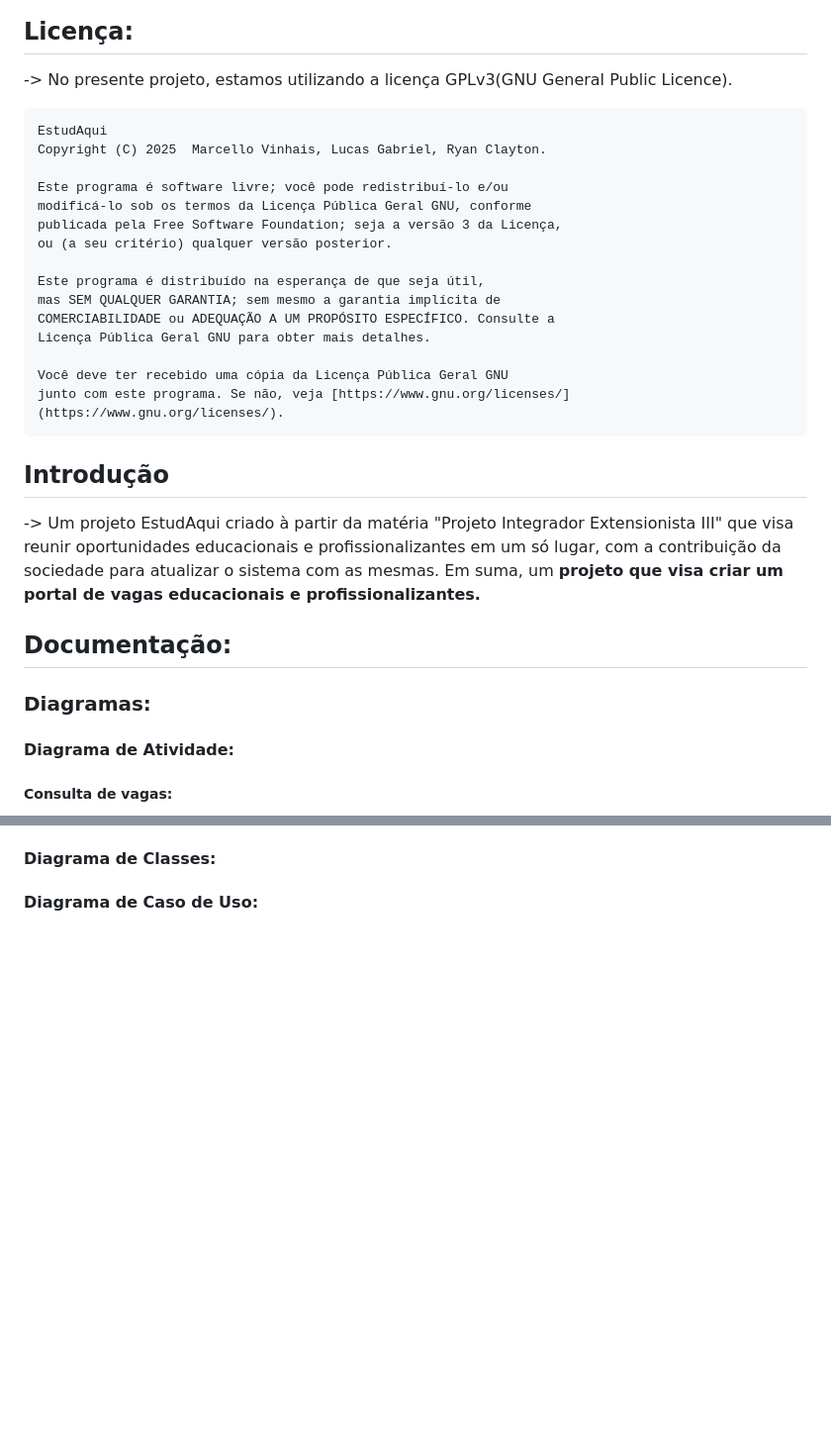
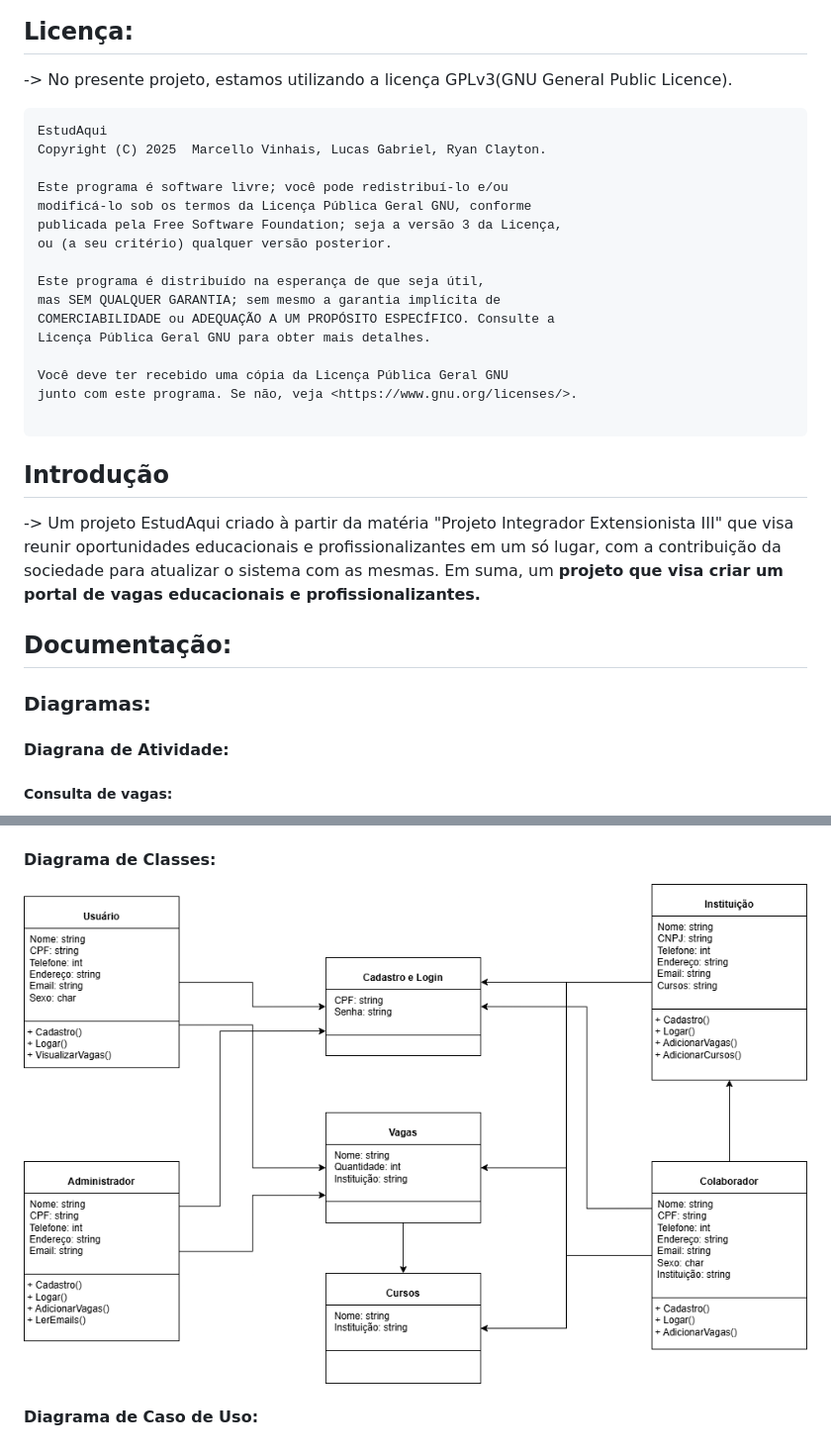
Before and after one commit to Marchiello/EstudAqui, a Markdown page: README.md, 2 parts joined by grey strips. Shown: that part at 99% size. GitHub-like rendering; pictures changed too: doc/diagrams/classes.png (added); blank space fills up the shorter version.

Commit message:
Fix: Diagramas de Atividade e Diagrama de Classes

`````diff
--- a/README.md
+++ b/README.md
@@ -3,7 +3,7 @@
 ## Licença:
 -> No presente projeto, estamos utilizando a licença GPLv3(GNU General Public Licence).
 
-```text
+````
 EstudAqui
 Copyright (C) 2025  Marcello Vinhais, Lucas Gabriel, Ryan Clayton.
 
@@ -18,8 +18,9 @@ COMERCIABILIDADE ou ADEQUAÇÃO A UM PROPÓSITO ESPECÍFICO. Consulte a
 Licença Pública Geral GNU para obter mais detalhes.
 
 Você deve ter recebido uma cópia da Licença Pública Geral GNU
-junto com este programa. Se não, veja [https://www.gnu.org/licenses/](https://www.gnu.org/licenses/).
-```
+junto com este programa. Se não, veja <https://www.gnu.org/licenses/>.
+
+````
 
 ## Introdução
 -> Um projeto EstudAqui criado à partir da matéria "Projeto Integrador Extensionista III" que visa reunir oportunidades educacionais e profissionalizantes em um só lugar, com a contribuição da sociedade para atualizar o sistema com as mesmas. Em suma, um **projeto que visa criar um portal de vagas educacionais e profissionalizantes.**
@@ -28,7 +29,7 @@ junto com este programa. Se não, veja [https://www.gnu.org/licenses/](https://w
 
 ### Diagramas:
 
-#### Diagrama de Atividade:
+#### Diagrana de Atividade:
 
 ##### Consulta de vagas:
 
@@ -138,4 +51,7 @@ end
 
 #### Diagrama de Classes:
 
+<img src="doc/diagrams/classes.png">
+
+
 #### Diagrama de Caso de Uso:
`````
Also changed, not shown: other parts of README.md (+13 -101 lines), doc/diagrams/cadastroOportunidades.png (added), doc/diagrams/consultaVagas.png (added), doc/diagrams/contato.png (added), doc/diagrams/login.png (added).
